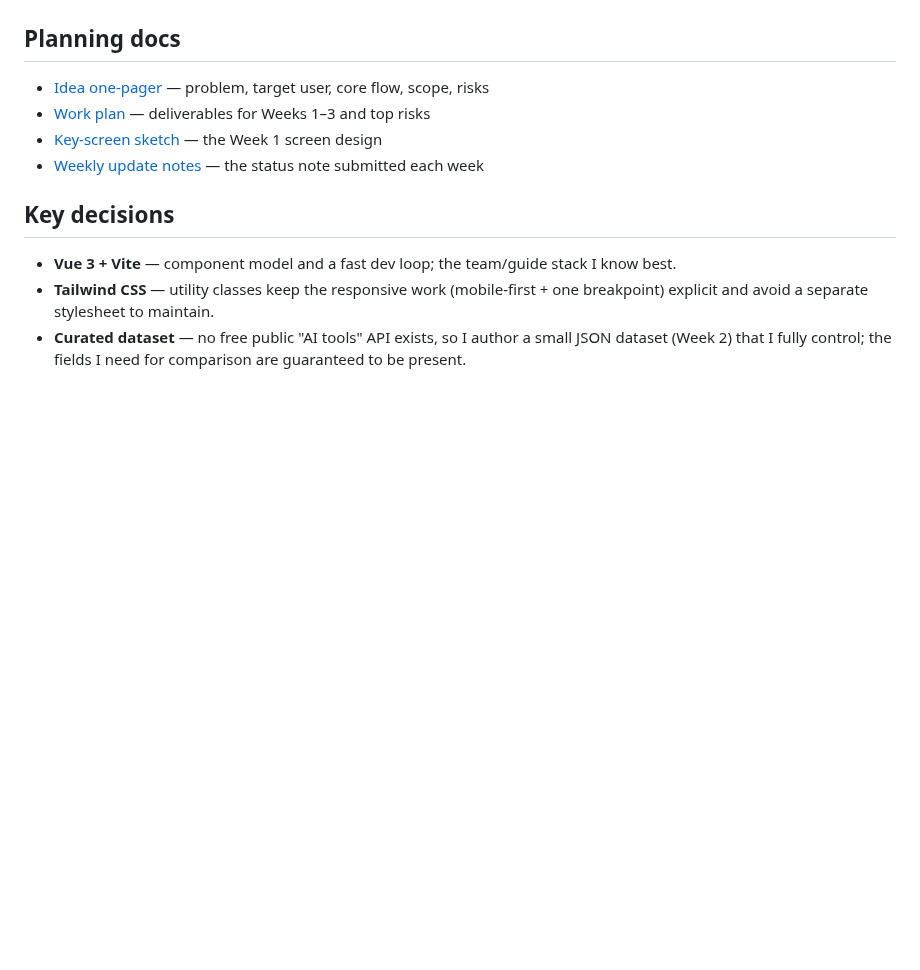
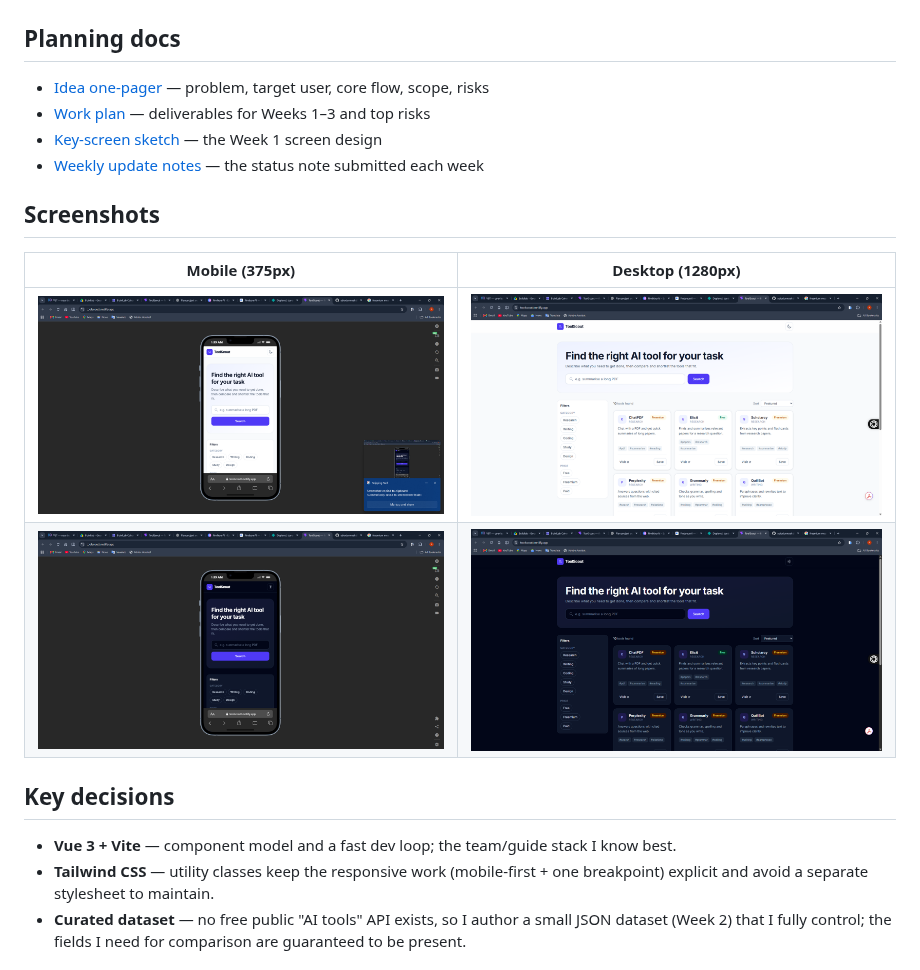
Before and after one commit to abiodunnoah/toolscout, a Markdown page: README.md, the part around the change. Drawn GitHub-style; pictures changed too: docs/screenshots/week-1-desktop-1280-dark.png (added), docs/screenshots/week-1-desktop-1280-light.png (added), docs/screenshots/week-1-mobile-375-dark.png (added); blank space fills up the shorter version.

Commit message:
docs: add Week 1 screenshots (mobile + desktop, light + dark) and reference them in the README

```diff
--- a/README.md
+++ b/README.md
@@ -92,6 +92,13 @@ Then open the local URL it prints (usually http://localhost:5173).
 - [Key-screen sketch](docs/key-screen-sketch.md) — the Week 1 screen design
 - [Weekly update notes](docs/weekly-updates.md) — the status note submitted each week
 
+## Screenshots
+
+| Mobile (375px) | Desktop (1280px) |
+|---|---|
+| ![ToolScout at 375px in light mode](docs/screenshots/week-1-mobile-375-light.png) | ![ToolScout at 1280px in light mode](docs/screenshots/week-1-desktop-1280-light.png) |
+| ![ToolScout at 375px in dark mode](docs/screenshots/week-1-mobile-375-dark.png) | ![ToolScout at 1280px in dark mode](docs/screenshots/week-1-desktop-1280-dark.png) |
+
 ## Key decisions
 
 - **Vue 3 + Vite** — component model and a fast dev loop; the team/guide stack I know best.
```
